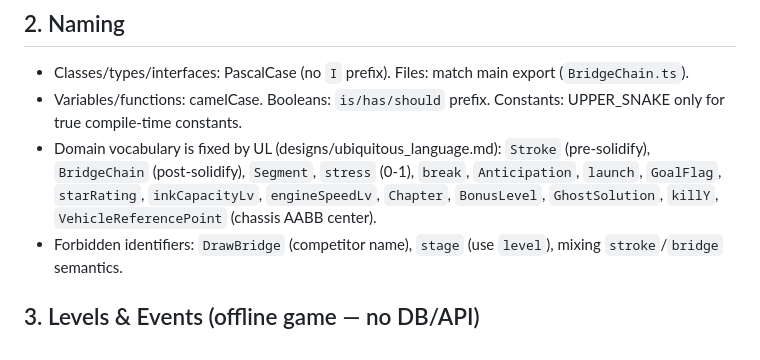
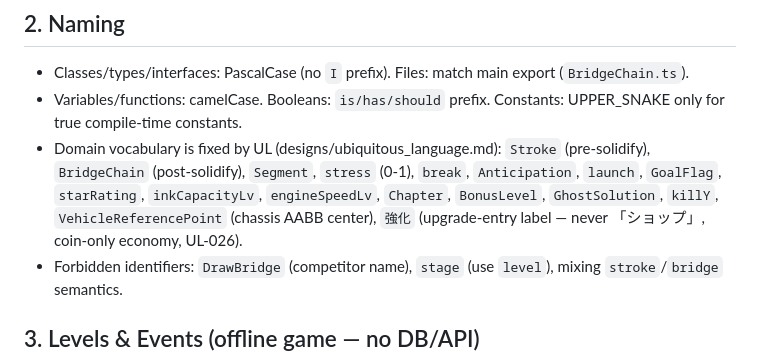
Before and after one commit to fideguch/draw-bridge, a Markdown page: .specify/memory/conventions.md, the part around the change. Rendered like a GitHub page.

```diff
--- a/.specify/memory/conventions.md
+++ b/.specify/memory/conventions.md
@@ -19,7 +19,7 @@
 
 - Classes/types/interfaces: PascalCase (no `I` prefix). Files: match main export (`BridgeChain.ts`).
 - Variables/functions: camelCase. Booleans: `is/has/should` prefix. Constants: UPPER_SNAKE only for true compile-time constants.
-- Domain vocabulary is fixed by UL (designs/ubiquitous_language.md): `Stroke` (pre-solidify), `BridgeChain` (post-solidify), `Segment`, `stress` (0-1), `break`, `Anticipation`, `launch`, `GoalFlag`, `starRating`, `inkCapacityLv`, `engineSpeedLv`, `Chapter`, `BonusLevel`, `GhostSolution`, `killY`, `VehicleReferencePoint` (chassis AABB center).
+- Domain vocabulary is fixed by UL (designs/ubiquitous_language.md): `Stroke` (pre-solidify), `BridgeChain` (post-solidify), `Segment`, `stress` (0-1), `break`, `Anticipation`, `launch`, `GoalFlag`, `starRating`, `inkCapacityLv`, `engineSpeedLv`, `Chapter`, `BonusLevel`, `GhostSolution`, `killY`, `VehicleReferencePoint` (chassis AABB center), `強化` (upgrade-entry label — never 「ショップ」, coin-only economy, UL-026).
 - Forbidden identifiers: `DrawBridge` (competitor name), `stage` (use `level`), mixing `stroke`/`bridge` semantics.
 
 ## 3. Levels & Events (offline game — no DB/API)
```
Also changed, not shown: designs/ubiquitous_language.md (+4 -1 lines).
